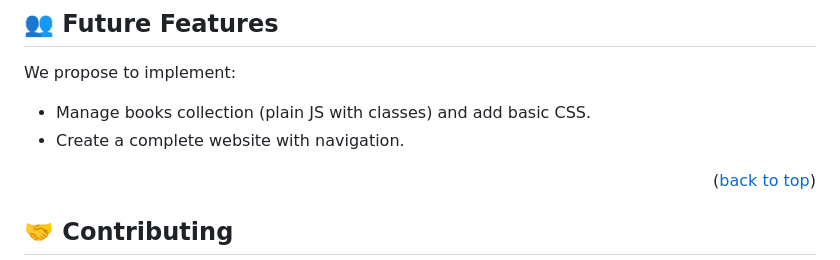
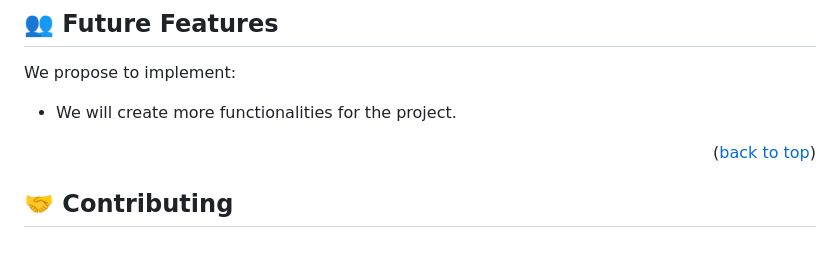
Before and after one commit to LarryIVC/AwseomeBooks, a Markdown page: README.md, the part around the change. GitHub-like rendering.

```diff
--- a/README.md
+++ b/README.md
@@ -131,8 +131,7 @@ Example command:
 
 We propose to implement:
 
-- Manage books collection (plain JS with classes) and add basic CSS.
-- Create a complete website with navigation.
+- We will create more functionalities for the project.
 
 <p align="right">(<a href="#readme-top">back to top</a>)</p>
 
```
